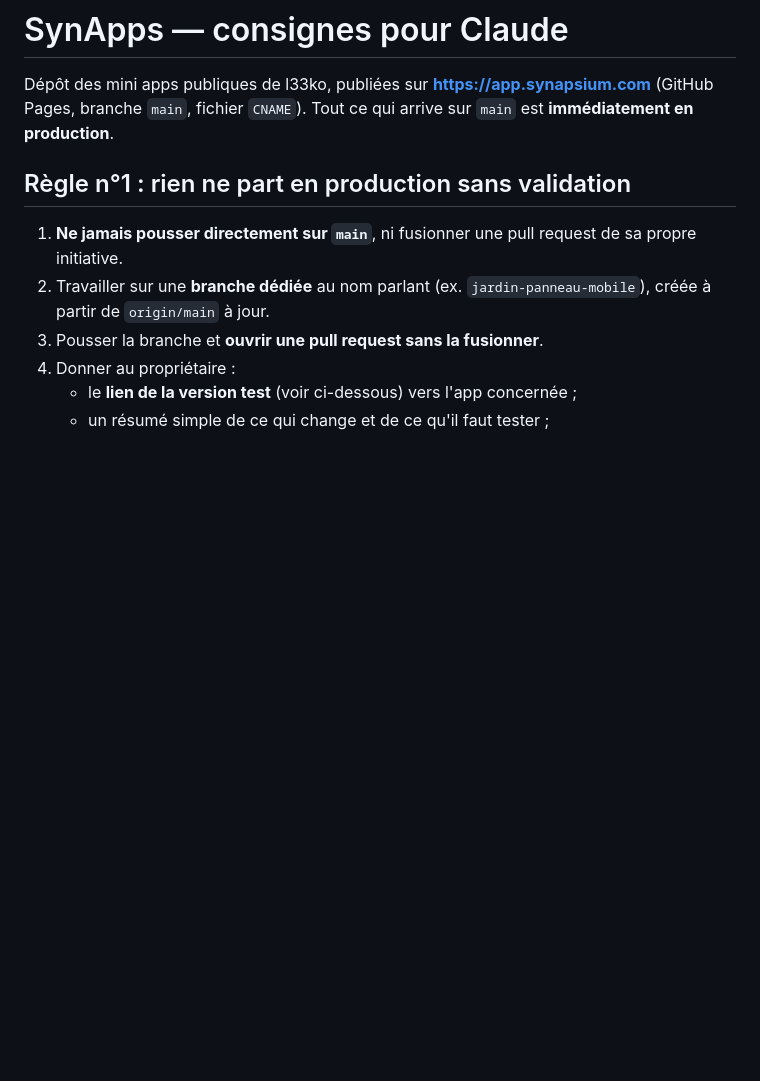
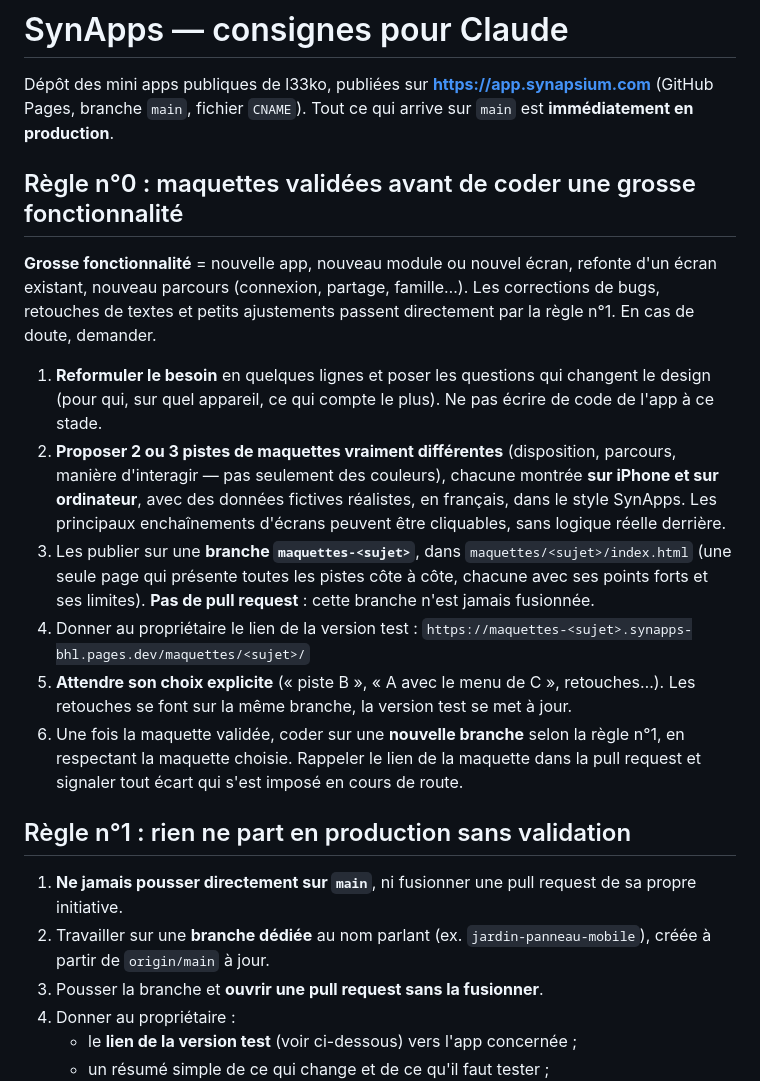
Before and after one commit to l33ko/mini-apps, a Markdown page: CLAUDE.md, the part around the change. Rendered like a GitHub page; blank space fills up the shorter version.

Commit message:
CLAUDE.md : maquettes validées avant toute grosse fonctionnalité (#22)
Ajoute une règle n°0 : pour une nouvelle app, un nouvel écran ou une refonte,
proposer 2-3 pistes de maquettes (iPhone + ordinateur) sur une branche
maquettes-<sujet> visible en version test, et attendre le choix avant de coder.


Claude-Session: https://claude.ai/code/session_01DxBqmbw6GxYj78VnVRN5E6

Co-authored-by: Claude <noreply@anthropic.com>

```diff
--- a/CLAUDE.md
+++ b/CLAUDE.md
@@ -1,6 +1,17 @@
 # SynApps — consignes pour Claude
 
 Dépôt des mini apps publiques de l33ko, publiées sur **https://app.synapsium.com** (GitHub Pages, branche `main`, fichier `CNAME`). Tout ce qui arrive sur `main` est **immédiatement en production**.
+
+## Règle n°0 : maquettes validées avant de coder une grosse fonctionnalité
+
+**Grosse fonctionnalité** = nouvelle app, nouveau module ou nouvel écran, refonte d'un écran existant, nouveau parcours (connexion, partage, famille…). Les corrections de bugs, retouches de textes et petits ajustements passent directement par la règle n°1. En cas de doute, demander.
+
+1. **Reformuler le besoin** en quelques lignes et poser les questions qui changent le design (pour qui, sur quel appareil, ce qui compte le plus). Ne pas écrire de code de l'app à ce stade.
+2. **Proposer 2 ou 3 pistes de maquettes vraiment différentes** (disposition, parcours, manière d'interagir — pas seulement des couleurs), chacune montrée **sur iPhone et sur ordinateur**, avec des données fictives réalistes, en français, dans le style SynApps. Les principaux enchaînements d'écrans peuvent être cliquables, sans logique réelle derrière.
+3. Les publier sur une **branche `maquettes-<sujet>`**, dans `maquettes/<sujet>/index.html` (une seule page qui présente toutes les pistes côte à côte, chacune avec ses points forts et ses limites). **Pas de pull request** : cette branche n'est jamais fusionnée.
+4. Donner au propriétaire le lien de la version test : `https://maquettes-<sujet>.synapps-bhl.pages.dev/maquettes/<sujet>/`
+5. **Attendre son choix explicite** (« piste B », « A avec le menu de C », retouches…). Les retouches se font sur la même branche, la version test se met à jour.
+6. Une fois la maquette validée, coder sur une **nouvelle branche** selon la règle n°1, en respectant la maquette choisie. Rappeler le lien de la maquette dans la pull request et signaler tout écart qui s'est imposé en cours de route.
 
 ## Règle n°1 : rien ne part en production sans validation
 
```
